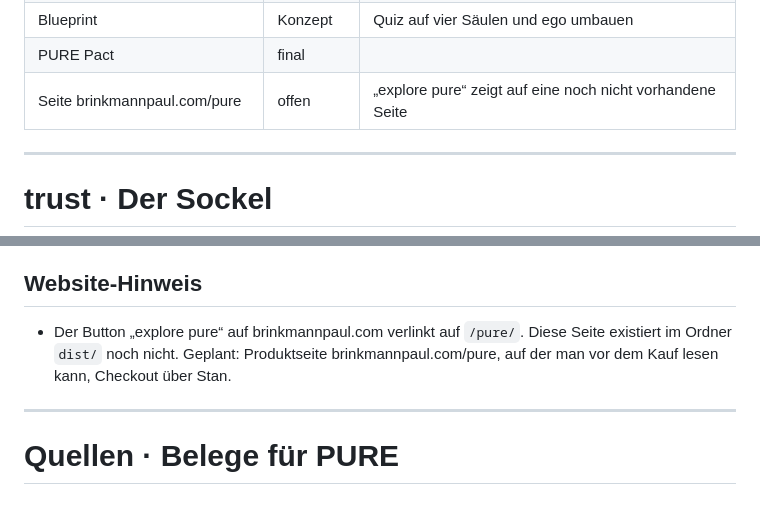
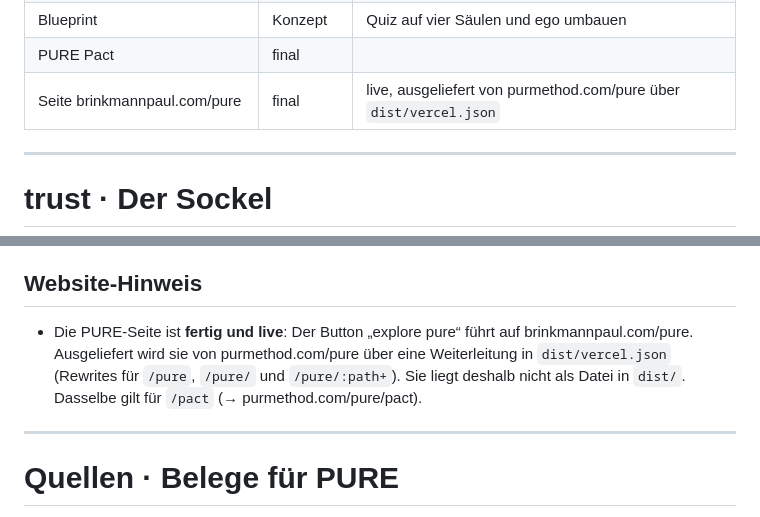
Before and after one commit to purmethod/brinkmannpaul, a Markdown page: knowledge/pure/ALL.md, 2 parts joined by grey strips. GitHub-like rendering.

Commit message:
docs(knowledge): pure page is live via purmethod.com rewrite
Co-Authored-By: Claude Opus 5.5 <noreply@anthropic.com>
Claude-Session: https://claude.ai/code/session_01982o6Pt1CAqTTV8ZYR16yv

```diff
--- a/knowledge/pure/ALL.md
+++ b/knowledge/pure/ALL.md
@@ -244,7 +244,7 @@ Hinter dem System stehen: Master of Science in Architektur (Universität Stuttga
 | Fastenbuch | Kern | Gliederung und Kapiteltext |
 | Blueprint | Konzept | Quiz auf vier Säulen und ego umbauen |
 | PURE Pact | final | |
-| Seite brinkmannpaul.com/pure | offen | „explore pure“ zeigt auf eine noch nicht vorhandene Seite |
+| Seite brinkmannpaul.com/pure | final | live, ausgeliefert von purmethod.com/pure über `dist/vercel.json` |
 
 
 ---
@@ -2123,7 +2123,7 @@ Die Website ist nicht das Hauptwerkzeug für die Conversion. Sie baut Vertrauen
 
 ## Website-Hinweis
 
-- Der Button „explore pure“ auf brinkmannpaul.com verlinkt auf `/pure/`. Diese Seite existiert im Ordner `dist/` noch nicht. Geplant: Produktseite brinkmannpaul.com/pure, auf der man vor dem Kauf lesen kann, Checkout über Stan.
+- Die PURE-Seite ist **fertig und live**: Der Button „explore pure“ führt auf brinkmannpaul.com/pure. Ausgeliefert wird sie von purmethod.com/pure über eine Weiterleitung in `dist/vercel.json` (Rewrites für `/pure`, `/pure/` und `/pure/:path+`). Sie liegt deshalb nicht als Datei in `dist/`. Dasselbe gilt für `/pact` (→ purmethod.com/pure/pact).
 
 
 ---
```
Also changed, not shown: 2 other files.
